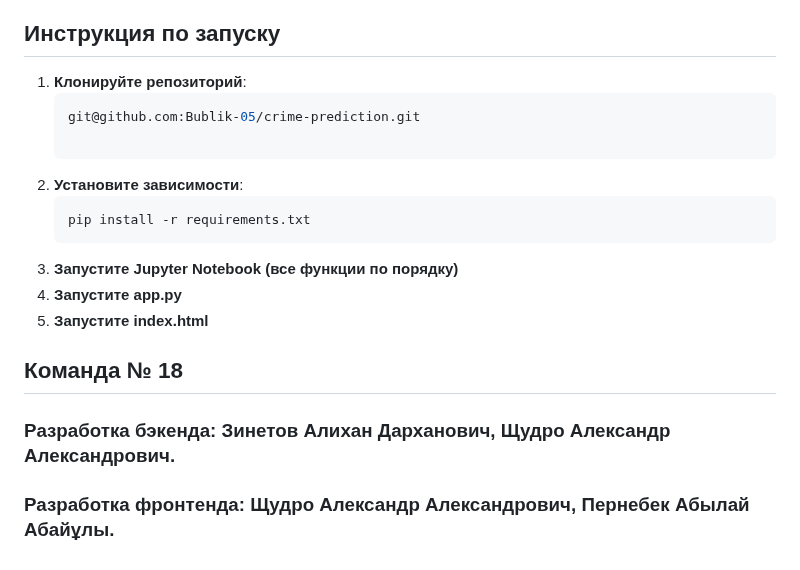
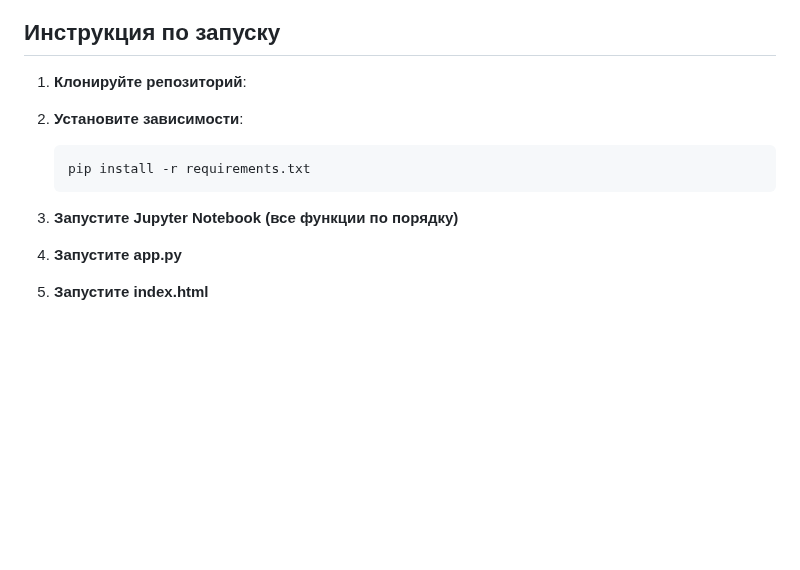
Before and after one commit to Sakk0022/crime-prediction-, a Markdown page: README.md, the part around the change. Drawn GitHub-style; blank space fills up the shorter version.

````diff
--- a/README.md
+++ b/README.md
@@ -43,8 +43,7 @@ project-folder/
 ## Инструкция по запуску
 
 1. **Клонируйте репозиторий**:
-   ```bash
-   git@github.com:Bublik-05/crime-prediction.git
+
 
 2. **Установите зависимости**:
    ```bash
@@ -52,9 +51,3 @@ project-folder/
 3. **Запустите Jupyter Notebook (все функции по порядку)**
 4. **Запустите app.py**
 5. **Запустите index.html**
-
-
-
-## Команда № 18
-### Paзработка бэкенда: Зинетов Алихан Дарханович, Щудро Александр Александрович.
-### Разработка фронтенда:  Щудро Александр Александрович, Пернебек Абылай Абайұлы.
````
